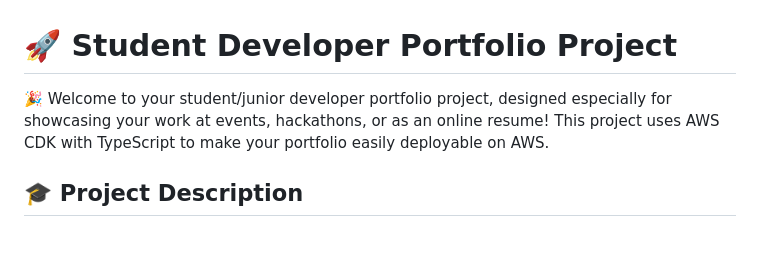
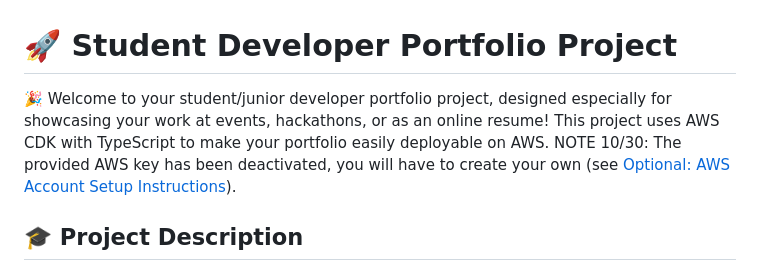
Before and after one commit to ShukraJaliya/spu-hackathon-aws, a Markdown page: README.md, the part around the change. GitHub-like rendering; blank space fills up the shorter version.

Commit message:
Update README.md
Added note about deactivation of key

```diff
--- a/README.md
+++ b/README.md
@@ -1,7 +1,7 @@
 
 # 🚀 Student Developer Portfolio Project
 
-🎉 Welcome to your student/junior developer portfolio project, designed especially for showcasing your work at events, hackathons, or as an online resume! This project uses AWS CDK with TypeScript to make your portfolio easily deployable on AWS.
+🎉 Welcome to your student/junior developer portfolio project, designed especially for showcasing your work at events, hackathons, or as an online resume! This project uses AWS CDK with TypeScript to make your portfolio easily deployable on AWS. NOTE 10/30: The provided AWS key has been deactivated, you will have to create your own (see [Optional: AWS Account Setup Instructions](#optional-aws-account-setup-instructions)).
 
 ## 🎓 Project Description
 
```
